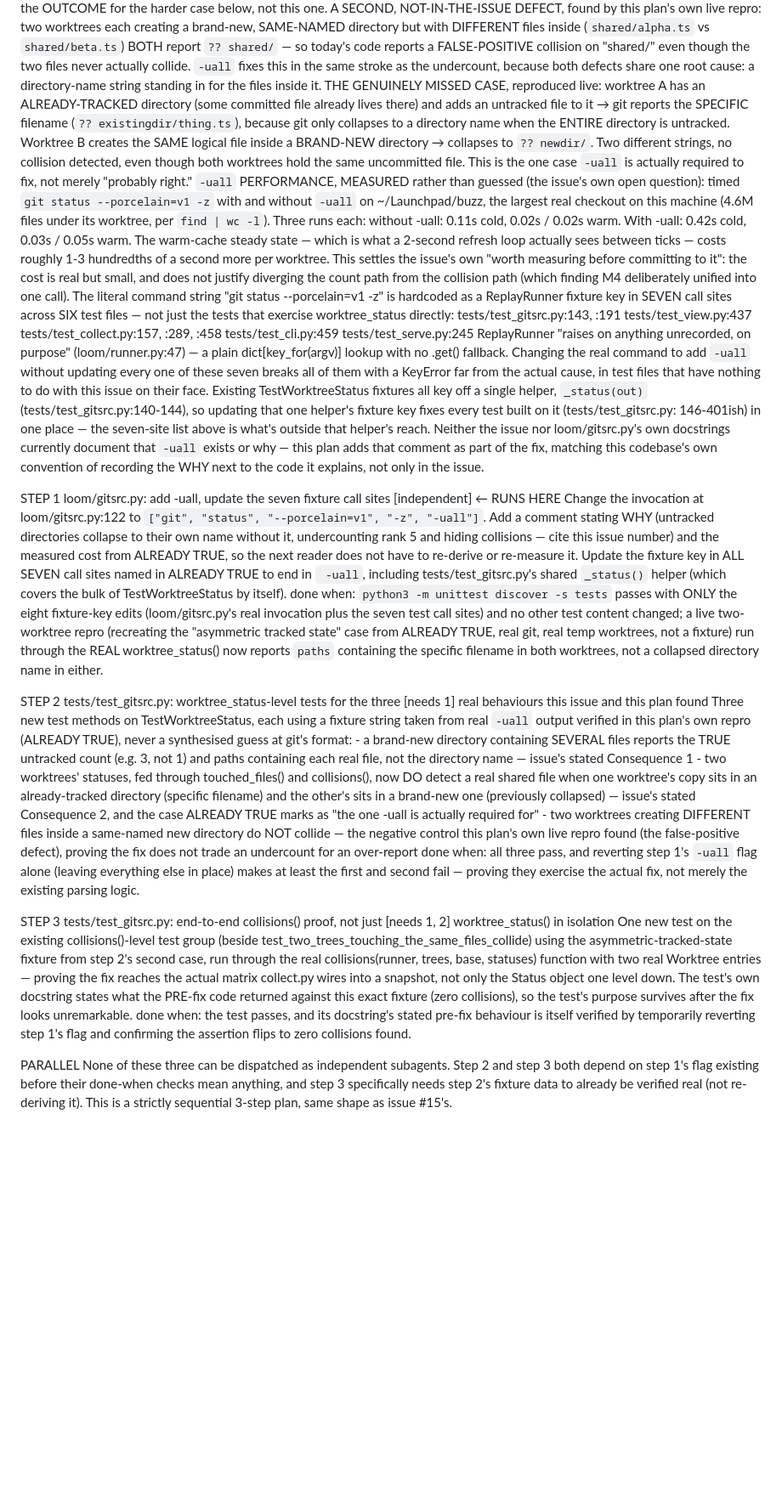
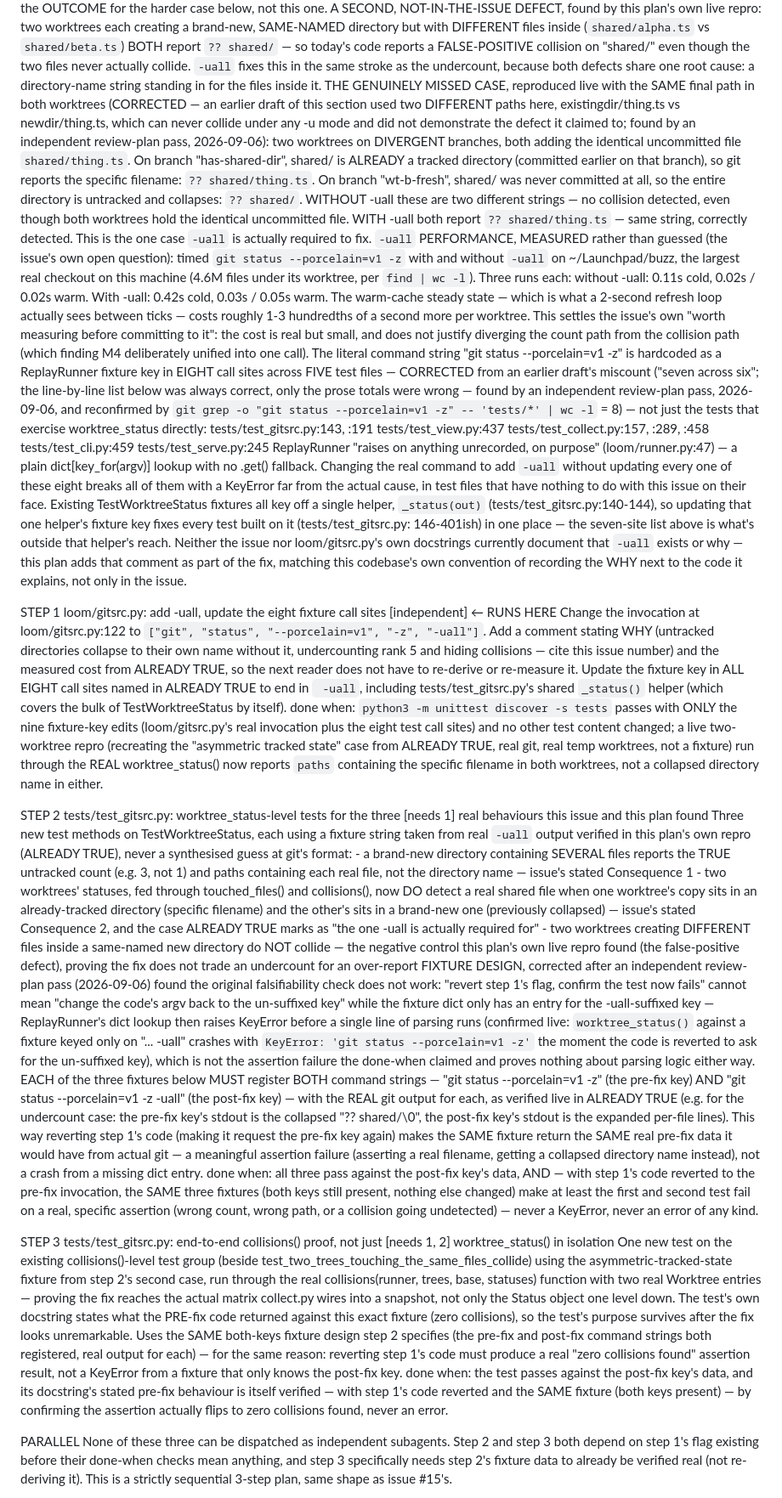
Before and after one commit to serina-mcfall/loom, a Markdown page: docs/plans/2026-09-06-issue-17-untracked-dir-counting.md, the part around the change. Shown at 85% size. Drawn GitHub-style; blank space fills up the shorter version.

Commit message:
docs(plan): fix the three findings review-plan raised against issue #17
Reviewed 2026-09-06 (review-plan, independent) -> 2 High, 1 Medium, all
fixed here, all independently re-verified live before writing this fix.

High: the "revert step 1's flag, confirm the test fails" falsifiability
check crashes with KeyError before any assertion runs -- confirmed live:
a fixture keyed only on the -uall command raises KeyError the moment the
code reverts to the un-suffixed key, proving nothing either way. Fixed
by having each fixture register BOTH command strings with their REAL
git output; reverting the code now returns the real pre-fix data through
the same fixture, producing a genuine assertion failure instead of a
crash -- verified both directions live (fixed: count 3, real paths;
reverted: count 1, collapsed directory).

High: ALREADY TRUE said "seven call sites across six test files"; the
line-by-line list was always correct but the totals were wrong --
`git grep -o ... | wc -l` gives 8, across 5 files. Corrected everywhere
the wrong totals were restated, including step 1's done-when.

Medium: the "genuinely missed case" worked example used two DIFFERENT
file paths (existingdir/thing.ts vs newdir/thing.ts) that can never
collide under any -u mode. Replaced with the real repro: two worktrees
on divergent branches (shared/ already tracked on one, never committed
on the other) both adding the IDENTICAL uncommitted shared/thing.ts --
verified live both without -uall (two different strings, no collision)
and with it (same string, correctly detected).

```diff
--- a/docs/plans/2026-09-06-issue-17-untracked-dir-counting.md
+++ b/docs/plans/2026-09-06-issue-17-untracked-dir-counting.md
@@ -26,15 +26,21 @@ ALREADY TRUE  (verified against git and real repro, not notes)
     fixes this in the same stroke as the undercount, because both defects
     share one root cause: a directory-name string standing in for the files
     inside it.
-  THE GENUINELY MISSED CASE, reproduced live: worktree A has an
-    ALREADY-TRACKED directory (some committed file already lives there) and
-    adds an untracked file to it → git reports the SPECIFIC filename
-    (`?? existingdir/thing.ts`), because git only collapses to a directory
-    name when the ENTIRE directory is untracked. Worktree B creates the
-    SAME logical file inside a BRAND-NEW directory → collapses to
-    `?? newdir/`. Two different strings, no collision detected, even though
-    both worktrees hold the same uncommitted file. This is the one case
-    `-uall` is actually required to fix, not merely "probably right."
+  THE GENUINELY MISSED CASE, reproduced live with the SAME final path in
+    both worktrees (CORRECTED — an earlier draft of this section used two
+    DIFFERENT paths here, existingdir/thing.ts vs newdir/thing.ts, which
+    can never collide under any -u mode and did not demonstrate the defect
+    it claimed to; found by an independent review-plan pass, 2026-09-06):
+    two worktrees on DIVERGENT branches, both adding the identical
+    uncommitted file `shared/thing.ts`. On branch "has-shared-dir",
+    shared/ is ALREADY a tracked directory (committed earlier on that
+    branch), so git reports the specific filename: `?? shared/thing.ts`.
+    On branch "wt-b-fresh", shared/ was never committed at all, so the
+    entire directory is untracked and collapses: `?? shared/`. WITHOUT
+    -uall these are two different strings — no collision detected, even
+    though both worktrees hold the identical uncommitted file. WITH -uall
+    both report `?? shared/thing.ts` — same string, correctly detected.
+    This is the one case `-uall` is actually required to fix.
   `-uall` PERFORMANCE, MEASURED rather than guessed (the issue's own open
     question): timed `git status --porcelain=v1 -z` with and without
     `-uall` on ~/Launchpad/buzz, the largest real checkout on this machine
@@ -47,8 +53,13 @@ ALREADY TRUE  (verified against git and real repro, not notes)
     and does not justify diverging the count path from the collision path
     (which finding M4 deliberately unified into one call).
   The literal command string "git status --porcelain=v1 -z" is hardcoded as
-    a ReplayRunner fixture key in SEVEN call sites across SIX test files —
-    not just the tests that exercise worktree_status directly:
+    a ReplayRunner fixture key in EIGHT call sites across FIVE test files —
+    CORRECTED from an earlier draft's miscount ("seven across six"; the
+    line-by-line list below was always correct, only the prose totals were
+    wrong — found by an independent review-plan pass, 2026-09-06, and
+    reconfirmed by `git grep -o "git status --porcelain=v1 -z" -- 'tests/*'
+    | wc -l` = 8) — not just the tests that exercise worktree_status
+    directly:
       tests/test_gitsrc.py:143, :191
       tests/test_view.py:437
       tests/test_collect.py:157, :289, :458
@@ -56,7 +67,7 @@ ALREADY TRUE  (verified against git and real repro, not notes)
       tests/test_serve.py:245
     ReplayRunner "raises on anything unrecorded, on purpose" (loom/runner.py:47) —
     a plain dict[key_for(argv)] lookup with no .get() fallback. Changing the
-    real command to add `-uall` without updating every one of these seven
+    real command to add `-uall` without updating every one of these eight
     breaks all of them with a KeyError far from the actual cause, in test
     files that have nothing to do with this issue on their face.
   Existing TestWorktreeStatus fixtures all key off a single helper,
@@ -69,20 +80,20 @@ ALREADY TRUE  (verified against git and real repro, not notes)
     fix, matching this codebase's own convention of recording the WHY next
     to the code it explains, not only in the issue.
 
-STEP 1  loom/gitsrc.py: add -uall, update the seven fixture call sites      [independent]  ← RUNS HERE
+STEP 1  loom/gitsrc.py: add -uall, update the eight fixture call sites      [independent]  ← RUNS HERE
         Change the invocation at loom/gitsrc.py:122 to
         `["git", "status", "--porcelain=v1", "-z", "-uall"]`. Add a comment
         stating WHY (untracked directories collapse to their own name
         without it, undercounting rank 5 and hiding collisions — cite this
         issue number) and the measured cost from ALREADY TRUE, so the next
         reader does not have to re-derive or re-measure it.
-        Update the fixture key in ALL SEVEN call sites named in ALREADY TRUE
+        Update the fixture key in ALL EIGHT call sites named in ALREADY TRUE
         to end in ` -uall`, including tests/test_gitsrc.py's shared
         `_status()` helper (which covers the bulk of TestWorktreeStatus by
         itself).
         done when: `python3 -m unittest discover -s tests` passes with ONLY
-        the eight fixture-key edits (loom/gitsrc.py's real invocation plus
-        the seven test call sites) and no other test content changed; a live
+        the nine fixture-key edits (loom/gitsrc.py's real invocation plus
+        the eight test call sites) and no other test content changed; a live
         two-worktree repro (recreating the "asymmetric tracked state" case
         from ALREADY TRUE, real git, real temp worktrees, not a fixture)
         run through the REAL worktree_status() now reports `paths` containing
@@ -107,10 +118,35 @@ STEP 2  tests/test_gitsrc.py: worktree_status-level tests for the three     [nee
             directory do NOT collide — the negative control this plan's own
             live repro found (the false-positive defect), proving the fix
             does not trade an undercount for an over-report
-        done when: all three pass, and reverting step 1's `-uall` flag alone
-        (leaving everything else in place) makes at least the first and
-        second fail — proving they exercise the actual fix, not merely the
-        existing parsing logic.
+        FIXTURE DESIGN, corrected after an independent review-plan pass
+        (2026-09-06) found the original falsifiability check does not work:
+        "revert step 1's flag, confirm the test now fails" cannot mean
+        "change the code's argv back to the un-suffixed key" while the
+        fixture dict only has an entry for the -uall-suffixed key —
+        ReplayRunner's dict lookup then raises KeyError before a single
+        line of parsing runs (confirmed live: `worktree_status()` against a
+        fixture keyed only on "... -uall" crashes with
+        `KeyError: 'git status --porcelain=v1 -z'` the moment the code is
+        reverted to ask for the un-suffixed key), which is not the
+        assertion failure the done-when claimed and proves nothing about
+        parsing logic either way.
+        EACH of the three fixtures below MUST register BOTH command
+        strings — "git status --porcelain=v1 -z" (the pre-fix key) AND
+        "git status --porcelain=v1 -z -uall" (the post-fix key) — with the
+        REAL git output for each, as verified live in ALREADY TRUE (e.g.
+        for the undercount case: the pre-fix key's stdout is the collapsed
+        "?? shared/\0", the post-fix key's stdout is the expanded per-file
+        lines). This way reverting step 1's code (making it request the
+        pre-fix key again) makes the SAME fixture return the SAME real
+        pre-fix data it would have from actual git — a meaningful
+        assertion failure (asserting a real filename, getting a collapsed
+        directory name instead), not a crash from a missing dict entry.
+        done when: all three pass against the post-fix key's data, AND —
+        with step 1's code reverted to the pre-fix invocation, the SAME
+        three fixtures (both keys still present, nothing else changed)
+        make at least the first and second test fail on a real, specific
+        assertion (wrong count, wrong path, or a collision going
+        undetected) — never a KeyError, never an error of any kind.
 
 STEP 3  tests/test_gitsrc.py: end-to-end collisions() proof, not just       [needs 1, 2]
         worktree_status() in isolation
@@ -123,9 +159,16 @@ STEP 3  tests/test_gitsrc.py: end-to-end collisions() proof, not just       [nee
         one level down. The test's own docstring states what the PRE-fix
         code returned against this exact fixture (zero collisions), so the
         test's purpose survives after the fix looks unremarkable.
-        done when: the test passes, and its docstring's stated pre-fix
-        behaviour is itself verified by temporarily reverting step 1's flag
-        and confirming the assertion flips to zero collisions found.
+        Uses the SAME both-keys fixture design step 2 specifies (the
+        pre-fix and post-fix command strings both registered, real output
+        for each) — for the same reason: reverting step 1's code must
+        produce a real "zero collisions found" assertion result, not a
+        KeyError from a fixture that only knows the post-fix key.
+        done when: the test passes against the post-fix key's data, and its
+        docstring's stated pre-fix behaviour is itself verified — with step
+        1's code reverted and the SAME fixture (both keys present) — by
+        confirming the assertion actually flips to zero collisions found,
+        never an error.
 
 PARALLEL  None of these three can be dispatched as independent subagents.
           Step 2 and step 3 both depend on step 1's flag existing before
```
